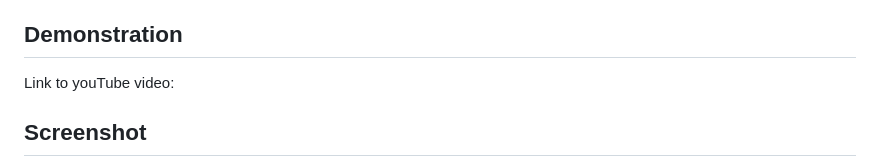
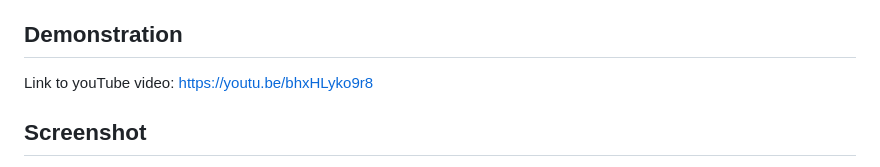
Before and after one commit to koshea1124/Team-Profile-Generator, a Markdown page: README.md, the part around the change printed below. Drawn GitHub-style.

Commit message:
Update README.md
Added screenshot and demo video

```diff
--- a/README.md
+++ b/README.md
@@ -72,6 +72,6 @@ To start the program, go to the project directory and initiate it with the comma
 Once you finish, locate your newly created team HTML profile in the 'dist' subdirectory.
 
 ##  Demonstration
-Link to youTube video:
+Link to youTube video: https://youtu.be/bhxHLyko9r8
 
 ##  Screenshot
```
Also changed, not shown: other parts of README.md (+1 -0 lines).
